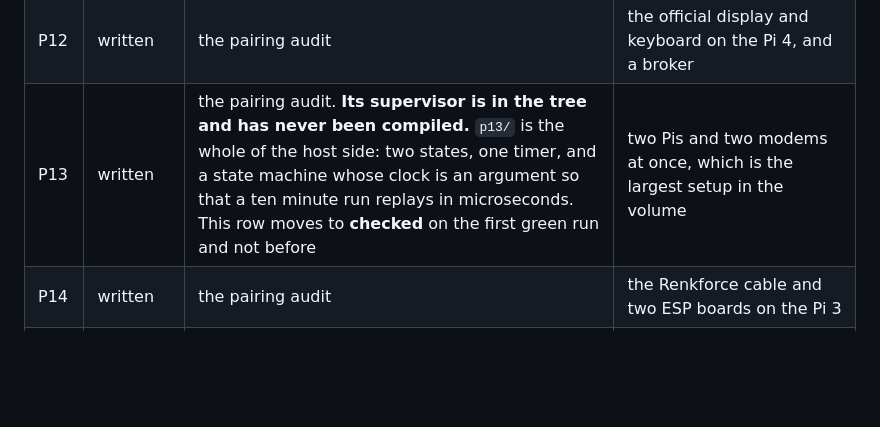
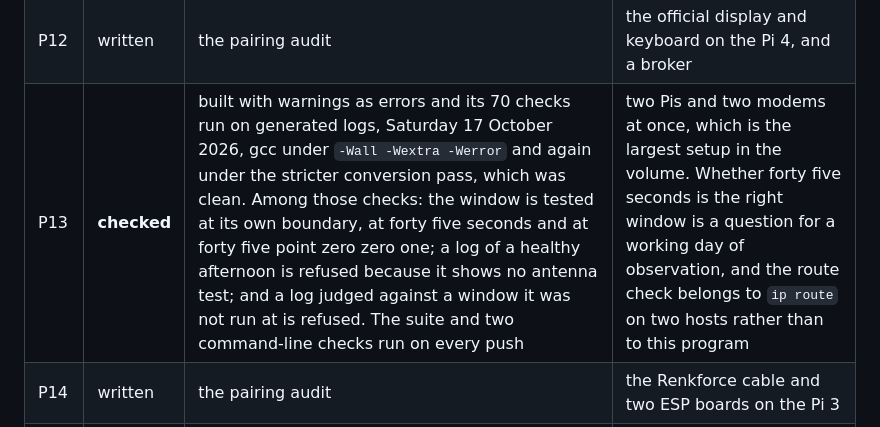
Before and after one commit to ambrosiobing/embedded-linux-kit-labs, a Markdown page: STATUS.md, the part around the change. GitHub-like rendering; blank space fills up the shorter version.

```diff
--- a/STATUS.md
+++ b/STATUS.md
@@ -32,7 +32,7 @@ be half held is a state that means nothing.
 | P10 | written | the pairing audit | the PPK2 on the ESP32. The PPK2 has been used on this bench, but for P15's modules, not for this lab's target |
 | P11 | written | the pairing audit | the Explorer700 seated on the Pi 3B+ |
 | P12 | written | the pairing audit | the official display and keyboard on the Pi 4, and a broker |
-| P13 | written | the pairing audit. **Its supervisor is in the tree and has never been compiled.** `p13/` is the whole of the host side: two states, one timer, and a state machine whose clock is an argument so that a ten minute run replays in microseconds. This row moves to **checked** on the first green run and not before | two Pis and two modems at once, which is the largest setup in the volume |
+| P13 | **checked** | built with warnings as errors and its 70 checks run on generated logs, Saturday 17 October 2026, gcc under `-Wall -Wextra -Werror` and again under the stricter conversion pass, which was clean. Among those checks: the window is tested at its own boundary, at forty five seconds and at forty five point zero zero one; a log of a healthy afternoon is refused because it shows no antenna test; and a log judged against a window it was not run at is refused. The suite and two command-line checks run on every push | two Pis and two modems at once, which is the largest setup in the volume. Whether forty five seconds is the right window is a question for a working day of observation, and the route check belongs to `ip route` on two hosts rather than to this program |
 | P14 | written | the pairing audit | the Renkforce cable and two ESP boards on the Pi 3 |
 | P15 | **run** | three LK-LED10 modules driven from header pins 11, 13 and 15 on a Raspberry Pi 3 Model B Rev 1.2, Friday 2 October 2026; each module's current measured alone on the PPK2 at 5.000 V and 3.300 V, Saturday 3 October 2026 | the rail voltages, which need a voltmeter this bench does not have, and a written lab book |
 | P16 | written | the pairing audit | the ESP32 on the Pi 4 |
```
Also changed, not shown: journal/p13.md (+15 -4 lines).
